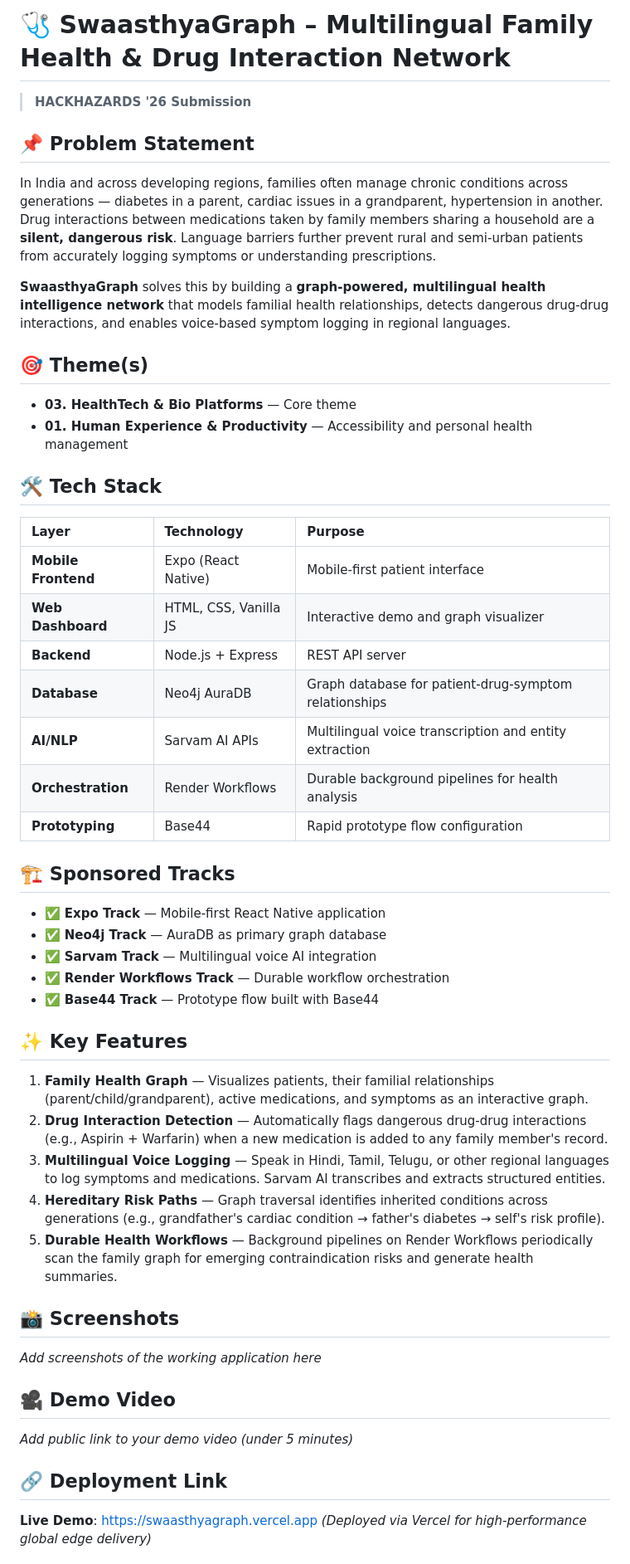
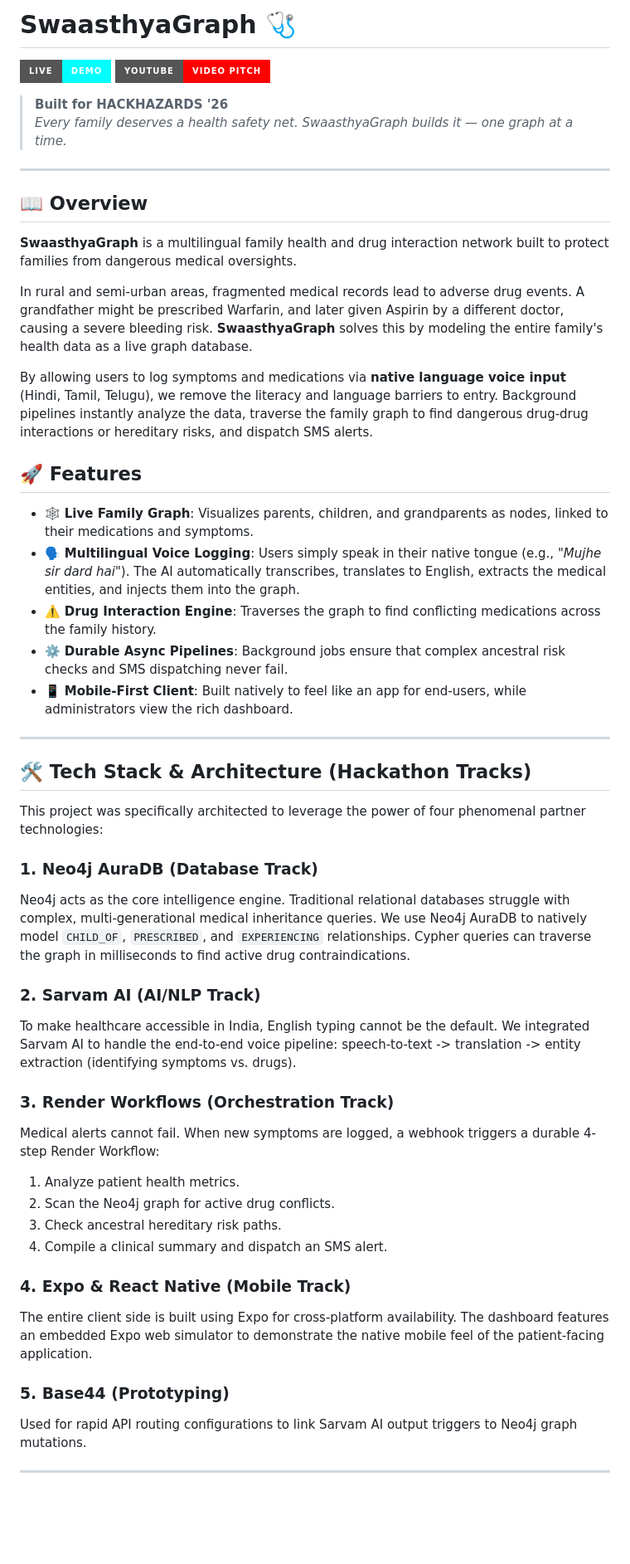
Before and after one commit to swatiicfai/SwaasthyaGraph, a Markdown page: README.md, the part around one of its changes. Shown at 83% size. Drawn GitHub-style; badges without logos; blank space fills up the shorter version.

Commit message:
Add professional hackathon README

```diff
--- a/README.md
+++ b/README.md
@@ -1,56 +1,53 @@
-# 🩺 SwaasthyaGraph – Multilingual Family Health & Drug Interaction Network
+# SwaasthyaGraph 🩺
 
-> **HACKHAZARDS '26 Submission**
+[![Live Demo](https://img.shields.io/badge/Live-Demo-00ffff?style=for-the-badge&logo=vercel&logoColor=black)](https://swaasthyagraph.vercel.app/)
+[![YouTube Demo](https://img.shields.io/badge/YouTube-Video_Pitch-ff0000?style=for-the-badge&logo=youtube&logoColor=white)](https://youtu.be/UkmfzeHTyqI)
 
-## 📌 Problem Statement
+> **Built for HACKHAZARDS '26**
+> *Every family deserves a health safety net. SwaasthyaGraph builds it — one graph at a time.*
 
-In India and across developing regions, families often manage chronic conditions across generations — diabetes in a parent, cardiac issues in a grandparent, hypertension in another. Drug interactions between medications taken by family members sharing a household are a **silent, dangerous risk**. Language barriers further prevent rural and semi-urban patients from accurately logging symptoms or understanding prescriptions.
+---
 
-**SwaasthyaGraph** solves this by building a **graph-powered, multilingual health intelligence network** that models familial health relationships, detects dangerous drug-drug interactions, and enables voice-based symptom logging in regional languages.
+## 📖 Overview
 
-## 🎯 Theme(s)
+**SwaasthyaGraph** is a multilingual family health and drug interaction network built to protect families from dangerous medical oversights.
 
-- **03. HealthTech & Bio Platforms** — Core theme
-- **01. Human Experience & Productivity** — Accessibility and personal health management
+In rural and semi-urban areas, fragmented medical records lead to adverse drug events. A grandfather might be prescribed Warfarin, and later given Aspirin by a different doctor, causing a severe bleeding risk. **SwaasthyaGraph** solves this by modeling the entire family's health data as a live graph database.
 
-## 🛠️ Tech Stack
+By allowing users to log symptoms and medications via **native language voice input** (Hindi, Tamil, Telugu), we remove the literacy and language barriers to entry. Background pipelines instantly analyze the data, traverse the family graph to find dangerous drug-drug interactions or hereditary risks, and dispatch SMS alerts.
 
-| Layer | Technology | Purpose |
-|:------|:-----------|:--------|
-| **Mobile Frontend** | Expo (React Native) | Mobile-first patient interface |
-| **Web Dashboard** | HTML, CSS, Vanilla JS | Interactive demo and graph visualizer |
-| **Backend** | Node.js + Express | REST API server |
-| **Database** | Neo4j AuraDB | Graph database for patient-drug-symptom relationships |
-| **AI/NLP** | Sarvam AI APIs | Multilingual voice transcription and entity extraction |
-| **Orchestration** | Render Workflows | Durable background pipelines for health analysis |
-| **Prototyping** | Base44 | Rapid prototype flow configuration |
+## 🚀 Features
 
-## 🏗️ Sponsored Tracks
+* 🕸️ **Live Family Graph**: Visualizes parents, children, and grandparents as nodes, linked to their medications and symptoms.
+* 🗣️ **Multilingual Voice Logging**: Users simply speak in their native tongue (e.g., *"Mujhe sir dard hai"*). The AI automatically transcribes, translates to English, extracts the medical entities, and injects them into the graph.
+* ⚠️ **Drug Interaction Engine**: Traverses the graph to find conflicting medications across the family history.
+* ⚙️ **Durable Async Pipelines**: Background jobs ensure that complex ancestral risk checks and SMS dispatching never fail.
+* 📱 **Mobile-First Client**: Built natively to feel like an app for end-users, while administrators view the rich dashboard.
 
-- ✅ **Expo Track** — Mobile-first React Native application
-- ✅ **Neo4j Track** — AuraDB as primary graph database
-- ✅ **Sarvam Track** — Multilingual voice AI integration
-- ✅ **Render Workflows Track** — Durable workflow orchestration
-- ✅ **Base44 Track** — Prototype flow built with Base44
+---
 
-## ✨ Key Features
+## 🛠️ Tech Stack & Architecture (Hackathon Tracks)
 
-1. **Family Health Graph** — Visualizes patients, their familial relationships (parent/child/grandparent), active medications, and symptoms as an interactive graph.
-2. **Drug Interaction Detection** — Automatically flags dangerous drug-drug interactions (e.g., Aspirin + Warfarin) when a new medication is added to any family member's record.
-3. **Multilingual Voice Logging** — Speak in Hindi, Tamil, Telugu, or other regional languages to log symptoms and medications. Sarvam AI transcribes and extracts structured entities.
-4. **Hereditary Risk Paths** — Graph traversal identifies inherited conditions across generations (e.g., grandfather's cardiac condition → father's diabetes → self's risk profile).
-5. **Durable Health Workflows** — Background pipelines on Render Workflows periodically scan the family graph for emerging contraindication risks and generate health summaries.
+This project was specifically architected to leverage the power of four phenomenal partner technologies:
 
-## 📸 Screenshots
+### 1. Neo4j AuraDB (Database Track)
+Neo4j acts as the core intelligence engine. Traditional relational databases struggle with complex, multi-generational medical inheritance queries. We use Neo4j AuraDB to natively model `CHILD_OF`, `PRESCRIBED`, and `EXPERIENCING` relationships. Cypher queries can traverse the graph in milliseconds to find active drug contraindications.
 
-_Add screenshots of the working application here_
+### 2. Sarvam AI (AI/NLP Track)
+To make healthcare accessible in India, English typing cannot be the default. We integrated Sarvam AI to handle the end-to-end voice pipeline: speech-to-text -> translation -> entity extraction (identifying symptoms vs. drugs).
 
-## 🎥 Demo Video
+### 3. Render Workflows (Orchestration Track)
+Medical alerts cannot fail. When new symptoms are logged, a webhook triggers a durable 4-step Render Workflow:
+1. Analyze patient health metrics.
+2. Scan the Neo4j graph for active drug conflicts.
+3. Check ancestral hereditary risk paths.
+4. Compile a clinical summary and dispatch an SMS alert.
 
-_Add public link to your demo video (under 5 minutes)_
+### 4. Expo & React Native (Mobile Track)
+The entire client side is built using Expo for cross-platform availability. The dashboard features an embedded Expo web simulator to demonstrate the native mobile feel of the patient-facing application.
 
-## 🔗 Deployment Link
+### 5. Base44 (Prototyping)
+Used for rapid API routing configurations to link Sarvam AI output triggers to Neo4j graph mutations.
 
-**Live Demo**: [https://swaasthyagraph.vercel.app](https://swaasthyagraph.vercel.app)
-*(Deployed via Vercel for high-performance global edge delivery)*
+---
 
```
Also changed, not shown: other parts of README.md (+13 -30 lines).
